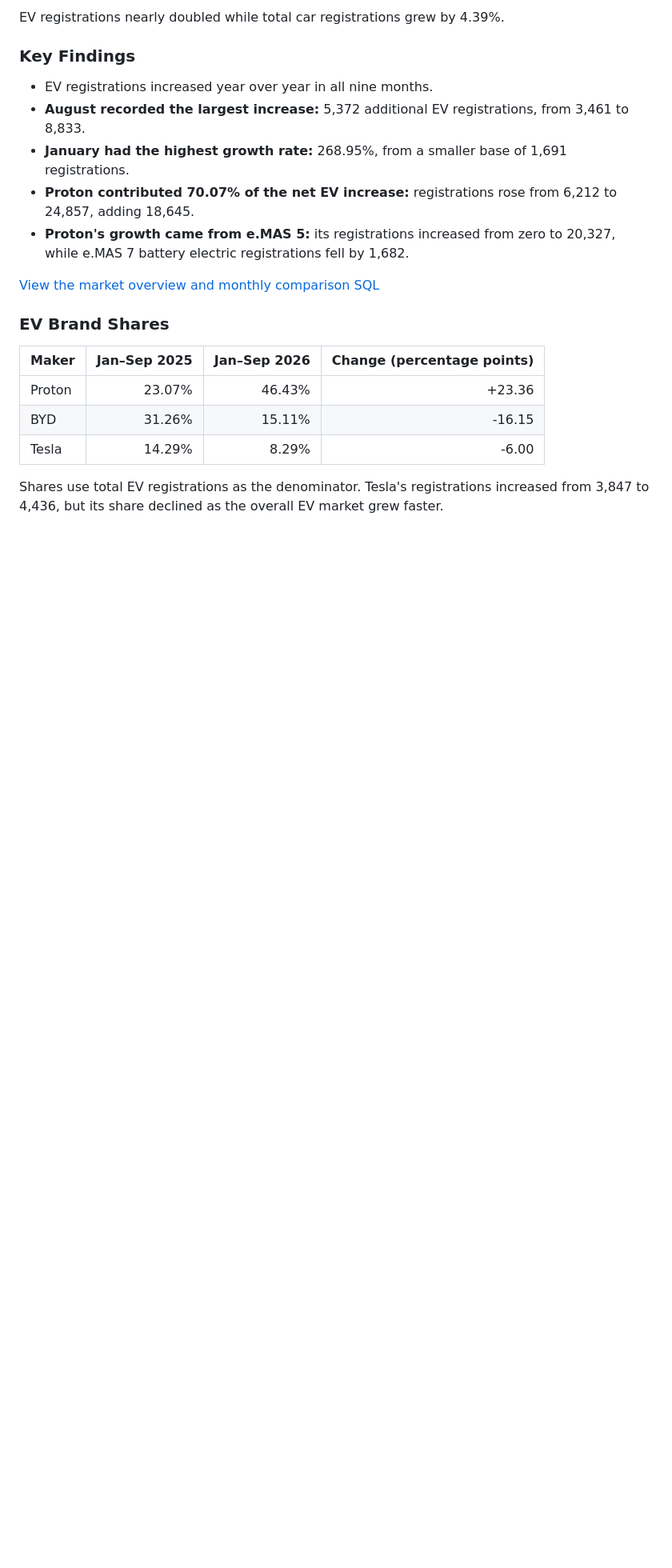
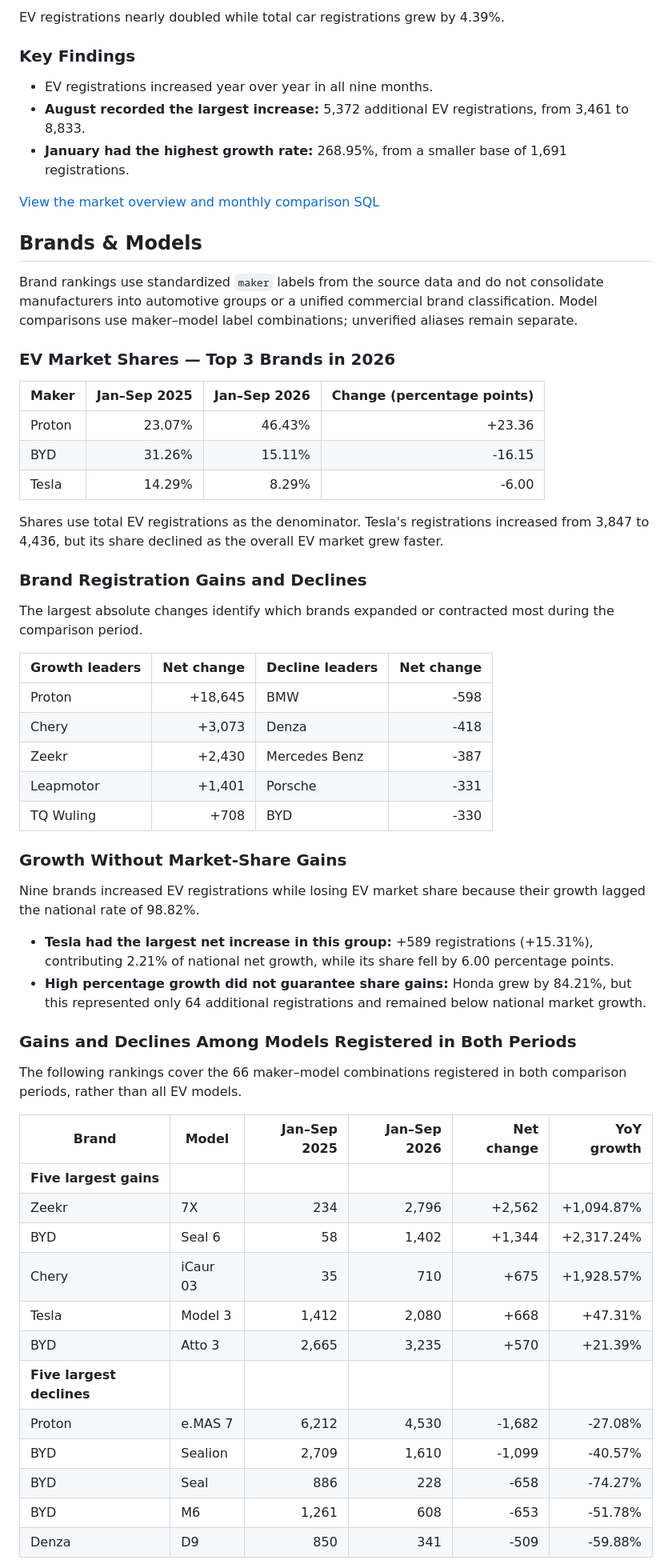
Before and after one commit to chooromeo/malaysia-ev-analysis, a Markdown page: README.md, the part around one of its changes. Shown at 80% size. Rendered like a GitHub page; blank space fills up the shorter version.

```diff
--- a/README.md
+++ b/README.md
@@ -39,12 +51,14 @@ EV registrations nearly doubled while total car registrations grew by 4.39%.
 - EV registrations increased year over year in all nine months.
 - **August recorded the largest increase:** 5,372 additional EV registrations, from 3,461 to 8,833.
 - **January had the highest growth rate:** 268.95%, from a smaller base of 1,691 registrations.
-- **Proton contributed 70.07% of the net EV increase:** registrations rose from 6,212 to 24,857, adding 18,645.
-- **Proton's growth came from e.MAS 5:** its registrations increased from zero to 20,327, while e.MAS 7 battery electric registrations fell by 1,682.
 
 [View the market overview and monthly comparison SQL](sql/05_market_overview.sql)
 
-### EV Brand Shares
+## Brands & Models
+
+Brand rankings use standardized `maker` labels from the source data and do not consolidate manufacturers into automotive groups or a unified commercial brand classification. Model comparisons use maker–model label combinations; unverified aliases remain separate.
+
+### EV Market Shares — Top 3 Brands in 2026
 
 | Maker | Jan–Sep 2025 | Jan–Sep 2026 | Change (percentage points) |
 |---|---:|---:|---:|
@@ -54,3 +68,41 @@ EV registrations nearly doubled while total car registrations grew by 4.39%.
 
 Shares use total EV registrations as the denominator. Tesla's registrations increased from 3,847 to 4,436, but its share declined as the overall EV market grew faster.
 
+### Brand Registration Gains and Declines
+
+The largest absolute changes identify which brands expanded or contracted most during the comparison period.
+
+| Growth leaders | Net change | Decline leaders | Net change |
+|---|---:|---|---:|
+| Proton | +18,645 | BMW | -598 |
+| Chery | +3,073 | Denza | -418 |
+| Zeekr | +2,430 | Mercedes Benz | -387 |
+| Leapmotor | +1,401 | Porsche | -331 |
+| TQ Wuling | +708 | BYD | -330 |
+
+### Growth Without Market-Share Gains
+
+Nine brands increased EV registrations while losing EV market share because their growth lagged the national rate of 98.82%.
+
+- **Tesla had the largest net increase in this group:** +589 registrations (+15.31%), contributing 2.21% of national net growth, while its share fell by 6.00 percentage points.
+- **High percentage growth did not guarantee share gains:** Honda grew by 84.21%, but this represented only 64 additional registrations and remained below national market growth.
+
+### Gains and Declines Among Models Registered in Both Periods
+
+The following rankings cover the 66 maker–model combinations registered in both comparison periods, rather than all EV models.
+
+| Brand | Model | Jan–Sep 2025 | Jan–Sep 2026 | Net change | YoY growth |
+|---|---|---:|---:|---:|---:|
+| **Five largest gains** | | | | | |
+| Zeekr | 7X | 234 | 2,796 | +2,562 | +1,094.87% |
+| BYD | Seal 6 | 58 | 1,402 | +1,344 | +2,317.24% |
+| Chery | iCaur 03 | 35 | 710 | +675 | +1,928.57% |
+| Tesla | Model 3 | 1,412 | 2,080 | +668 | +47.31% |
+| BYD | Atto 3 | 2,665 | 3,235 | +570 | +21.39% |
+| **Five largest declines** | | | | | |
+| Proton | e.MAS 7 | 6,212 | 4,530 | -1,682 | -27.08% |
+| BYD | Sealion | 2,709 | 1,610 | -1,099 | -40.57% |
+| BYD | Seal | 886 | 228 | -658 | -74.27% |
+| BYD | M6 | 1,261 | 608 | -653 | -51.78% |
+| Denza | D9 | 850 | 341 | -509 | -59.88% |
+
```
Also changed, not shown: other parts of README.md (+60 -4 lines), brand&model.png (added), brands&model.png (deleted), growth_drivers.png (added), market_overview.png, 3 other files.
